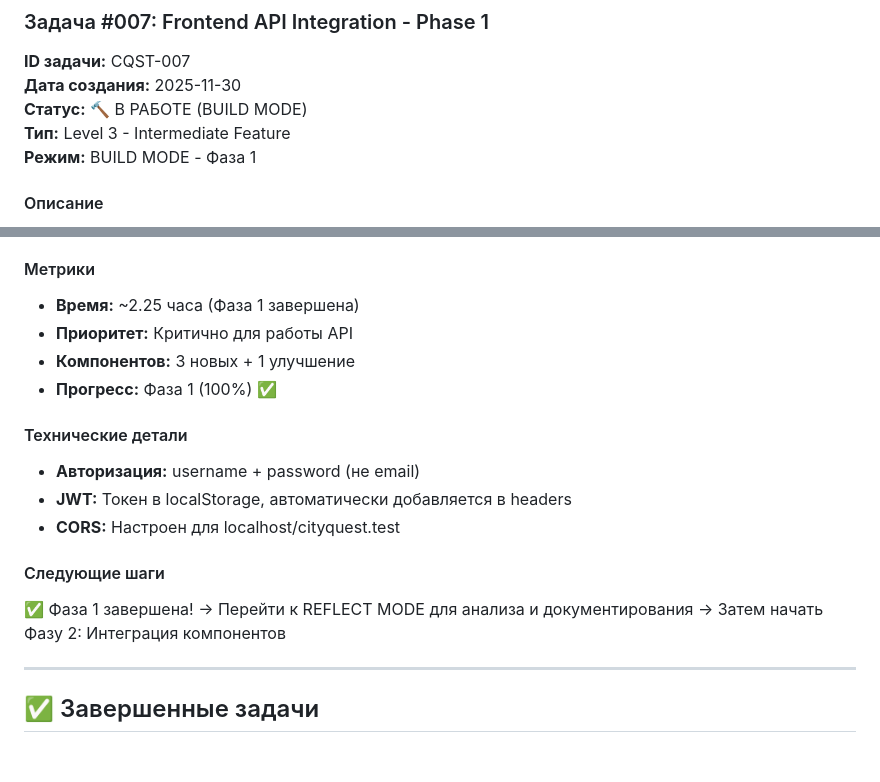
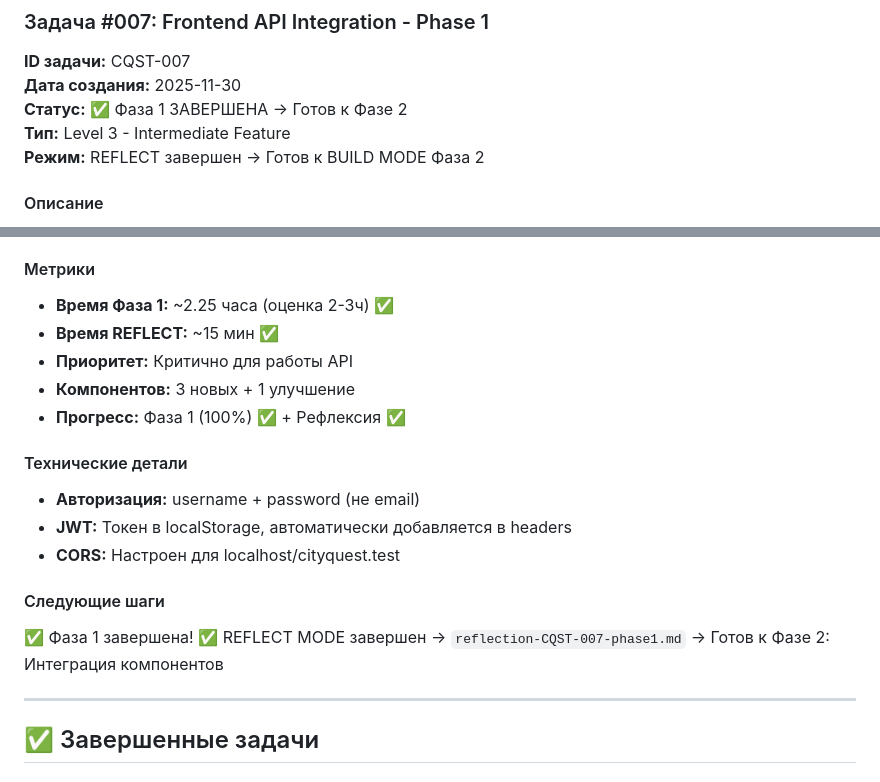
Before and after one commit to aleasweb/cityQuest, a Markdown page: memory-bank/tasks.md, 2 parts joined by grey strips. Rendered like a GitHub page.

Commit message:
finish phase1 for frontend with new memory-bank

```diff
--- a/memory-bank/tasks.md
+++ b/memory-bank/tasks.md
@@ -13,9 +13,9 @@
 
 **ID задачи:** CQST-007
 **Дата создания:** 2025-11-30
-**Статус:** 🔨 В РАБОТЕ (BUILD MODE)
+**Статус:** ✅ Фаза 1 ЗАВЕРШЕНА → Готов к Фазе 2
 **Тип:** Level 3 - Intermediate Feature
-**Режим:** BUILD MODE - Фаза 1
+**Режим:** REFLECT завершен → Готов к BUILD MODE Фаза 2
 
 #### Описание
 Базовая инфраструктура для интеграции React frontend с Symfony API. Настройка CORS, endpoint для городов, модальное окно аутентификации.
@@ -50,10 +50,11 @@
 - [x] Пересобрать frontend (208.44 kB bundle)
 
 #### Метрики
-- **Время:** ~2.25 часа (Фаза 1 завершена)
+- **Время Фаза 1:** ~2.25 часа (оценка 2-3ч) ✅
+- **Время REFLECT:** ~15 мин ✅
 - **Приоритет:** Критично для работы API
 - **Компонентов:** 3 новых + 1 улучшение
-- **Прогресс:** Фаза 1 (100%) ✅
+- **Прогресс:** Фаза 1 (100%) ✅ + Рефлексия ✅
 
 #### Технические детали
 - **Авторизация:** username + password (не email)
@@ -62,8 +63,8 @@
 
 #### Следующие шаги
 ✅ Фаза 1 завершена!
-→ Перейти к REFLECT MODE для анализа и документирования
-→ Затем начать Фазу 2: Интеграция компонентов
+✅ REFLECT MODE завершен → `reflection-CQST-007-phase1.md`
+→ Готов к Фазе 2: Интеграция компонентов
 
 ---
 
```
Also changed, not shown: memory-bank/reflection/reflection-CQST-007-phase1.md (added, +347 -0 lines).
